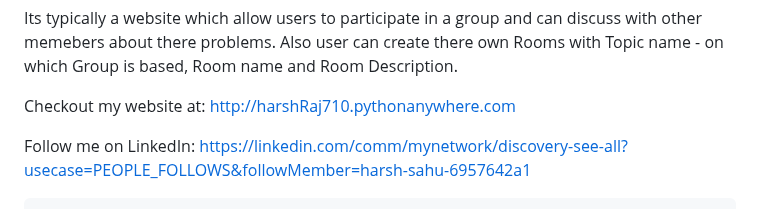
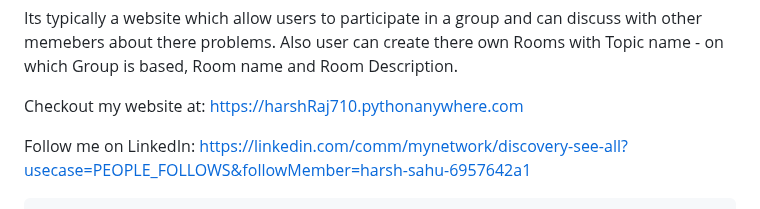
Before and after one commit to HarshRaj709/Student_Discussion_app, a Markdown page: readme.md, the part around the change. Rendered like a GitHub page.

```diff
--- a/readme.md
+++ b/readme.md
@@ -3,7 +3,7 @@
 Its typically a website which allow users to participate in a group and can discuss with other memebers about there problems.
 Also user can create there own Rooms with Topic name - on which Group is based, Room name and Room Description.
 
-Checkout my website at: http://harshRaj710.pythonanywhere.com
+Checkout my website at: https://harshRaj710.pythonanywhere.com
 
 Follow me on LinkedIn: [https://linkedin.com/comm/mynetwork/discovery-see-all?usecase=PEOPLE_FOLLOWS&followMember=harsh-sahu-6957642a1](https://www.linkedin.com/in/harsh-sahu-6957642a1?utm_source=share&utm_campaign=share_via&utm_content=profile&utm_medium=android_app)
 
```
